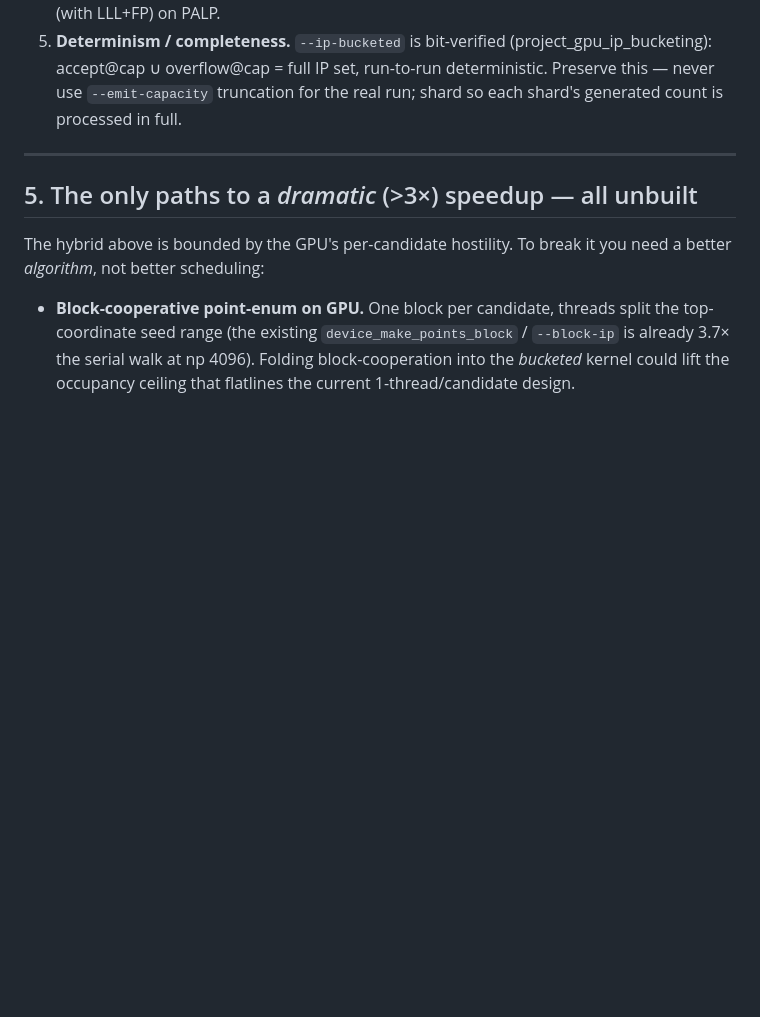
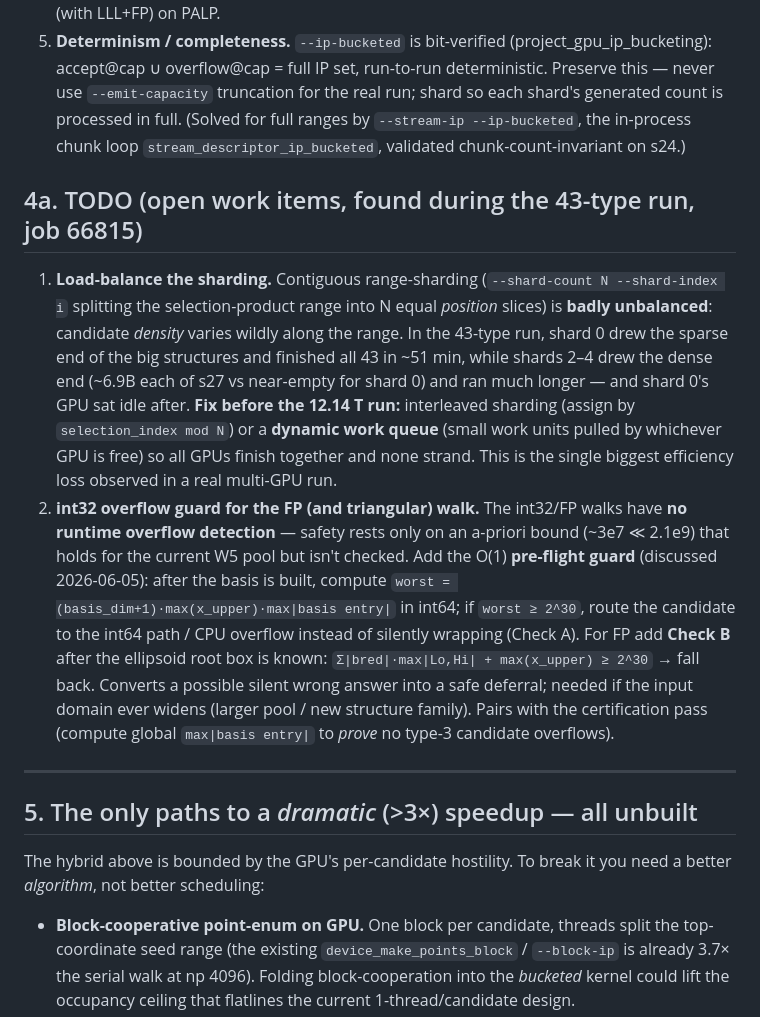
Before and after one commit to L-series/process-polytopes, a Markdown page: PRODUCTION_RUN_IDEAS.md, the part around the change. Rendered like a GitHub page; blank space fills up the shorter version.

Commit message:
PRODUCTION_RUN_IDEAS: add TODOs (shard load-balancing, int32 FP overflow guard)
Co-Authored-By: Claude Opus 4.8 <noreply@anthropic.com>

```diff
--- a/PRODUCTION_RUN_IDEAS.md
+++ b/PRODUCTION_RUN_IDEAS.md
@@ -218,7 +218,33 @@ int32 hybrid — pending the CWS-generation-rate check that now sets the real ce
 5. **Determinism / completeness.** `--ip-bucketed` is bit-verified
    (project_gpu_ip_bucketing): accept@cap ∪ overflow@cap = full IP set, run-to-run
    deterministic. Preserve this — never use `--emit-capacity` truncation for the
-   real run; shard so each shard's generated count is processed in full.
+   real run; shard so each shard's generated count is processed in full. (Solved
+   for full ranges by `--stream-ip --ip-bucketed`, the in-process chunk loop
+   `stream_descriptor_ip_bucketed`, validated chunk-count-invariant on s24.)
+
+## 4a. TODO (open work items, found during the 43-type run, job 66815)
+
+1. **Load-balance the sharding.** Contiguous range-sharding (`--shard-count N
+   --shard-index i` splitting the selection-product range into N equal *position*
+   slices) is **badly unbalanced**: candidate *density* varies wildly along the
+   range. In the 43-type run, shard 0 drew the sparse end of the big structures
+   and finished all 43 in ~51 min, while shards 2–4 drew the dense end (~6.9B each
+   of s27 vs near-empty for shard 0) and ran much longer — and shard 0's GPU sat
+   idle after. **Fix before the 12.14 T run:** interleaved sharding (assign by
+   `selection_index mod N`) or a **dynamic work queue** (small work units pulled by
+   whichever GPU is free) so all GPUs finish together and none strand. This is the
+   single biggest efficiency loss observed in a real multi-GPU run.
+2. **int32 overflow guard for the FP (and triangular) walk.** The int32/FP walks
+   have **no runtime overflow detection** — safety rests only on an a-priori bound
+   (~3e7 ≪ 2.1e9) that holds for the current W5 pool but isn't checked. Add the
+   O(1) **pre-flight guard** (discussed 2026-06-05): after the basis is built,
+   compute `worst = (basis_dim+1)·max(x_upper)·max|basis entry|` in int64; if
+   `worst ≥ 2^30`, route the candidate to the int64 path / CPU overflow instead of
+   silently wrapping (Check A). For FP add **Check B** after the ellipsoid root box
+   is known: `Σ|bred|·max|Lo,Hi| + max(x_upper) ≥ 2^30` → fall back. Converts a
+   possible silent wrong answer into a safe deferral; needed if the input domain
+   ever widens (larger pool / new structure family). Pairs with the certification
+   pass (compute global `max|basis entry|` to *prove* no type-3 candidate overflows).
 
 ---
 
```
